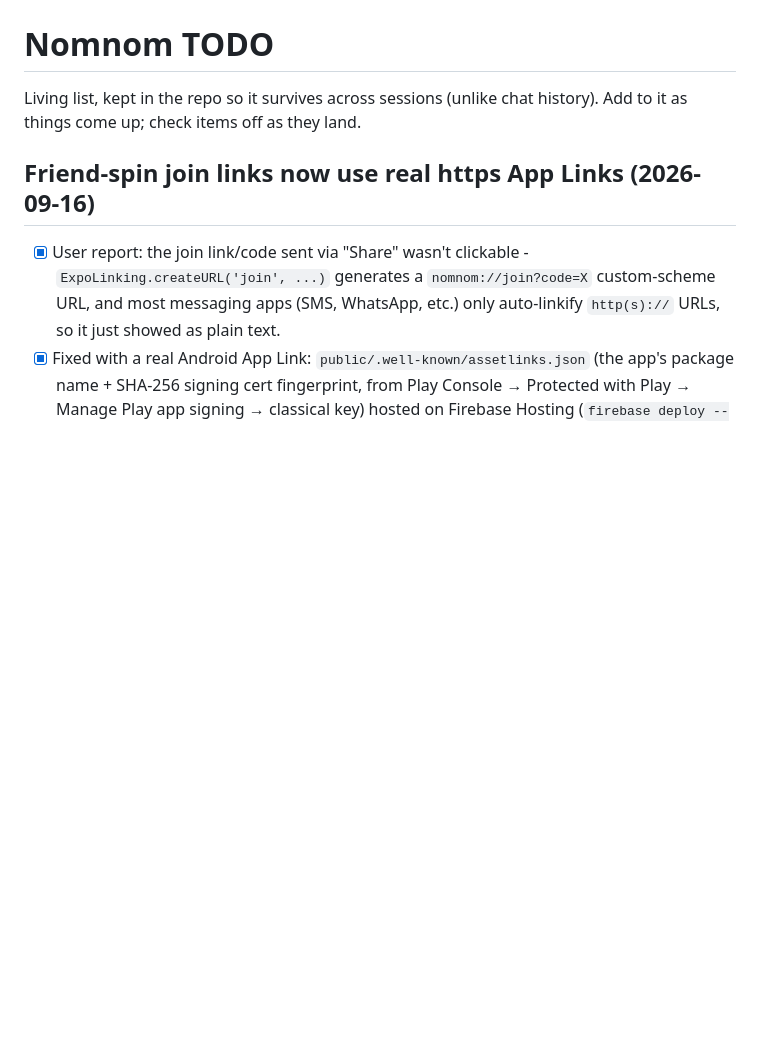
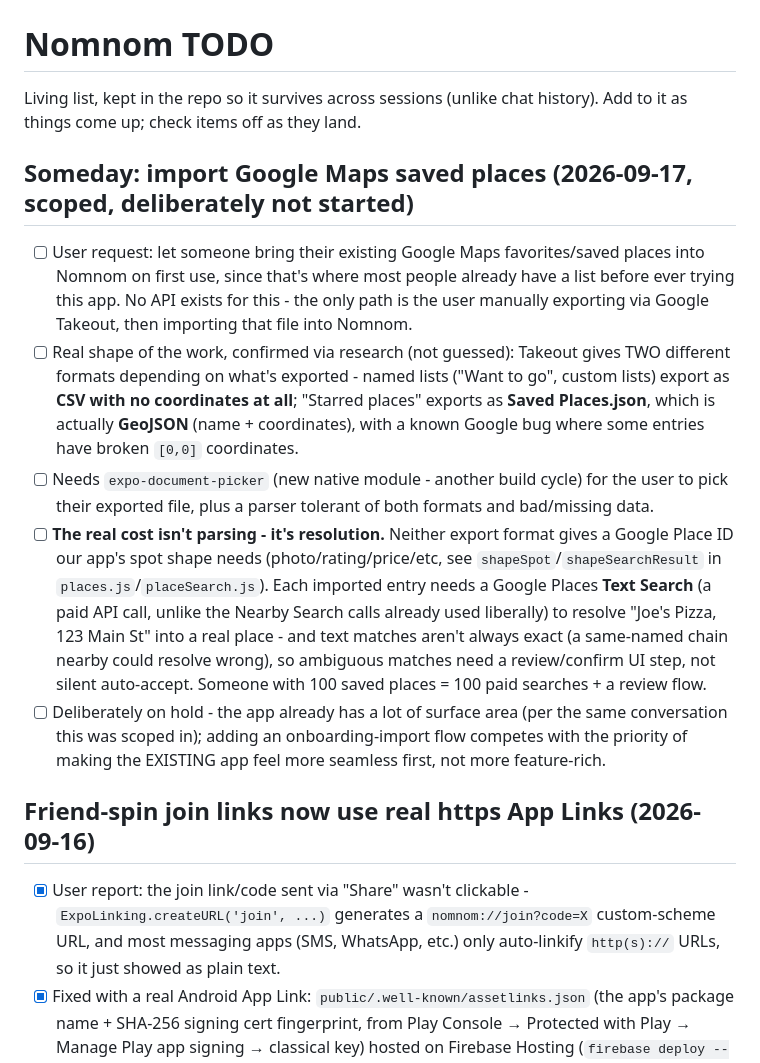
Before and after one commit to kybrdsmash/Nomnom, a Markdown page: TODO.md, the part around the change. Rendered like a GitHub page; blank space fills up the shorter version.

Commit message:
Scope out Google Maps saved-places import, deliberately deferred

```diff
--- a/TODO.md
+++ b/TODO.md
@@ -1,6 +1,14 @@
 # Nomnom TODO
 
 Living list, kept in the repo so it survives across sessions (unlike chat history). Add to it as things come up; check items off as they land.
+
+## Someday: import Google Maps saved places (2026-09-17, scoped, deliberately not started)
+
+- [ ] User request: let someone bring their existing Google Maps favorites/saved places into Nomnom on first use, since that's where most people already have a list before ever trying this app. No API exists for this - the only path is the user manually exporting via Google Takeout, then importing that file into Nomnom.
+- [ ] Real shape of the work, confirmed via research (not guessed): Takeout gives TWO different formats depending on what's exported - named lists ("Want to go", custom lists) export as **CSV with no coordinates at all**; "Starred places" exports as **Saved Places.json**, which is actually **GeoJSON** (name + coordinates), with a known Google bug where some entries have broken `[0,0]` coordinates.
+- [ ] Needs `expo-document-picker` (new native module - another build cycle) for the user to pick their exported file, plus a parser tolerant of both formats and bad/missing data.
+- [ ] **The real cost isn't parsing - it's resolution.** Neither export format gives a Google Place ID our app's spot shape needs (photo/rating/price/etc, see `shapeSpot`/`shapeSearchResult` in `places.js`/`placeSearch.js`). Each imported entry needs a Google Places **Text Search** (a paid API call, unlike the Nearby Search calls already used liberally) to resolve "Joe's Pizza, 123 Main St" into a real place - and text matches aren't always exact (a same-named chain nearby could resolve wrong), so ambiguous matches need a review/confirm UI step, not silent auto-accept. Someone with 100 saved places = 100 paid searches + a review flow.
+- [ ] Deliberately on hold - the app already has a lot of surface area (per the same conversation this was scoped in); adding an onboarding-import flow competes with the priority of making the EXISTING app feel more seamless first, not more feature-rich.
 
 ## Friend-spin join links now use real https App Links (2026-09-16)
 
```
